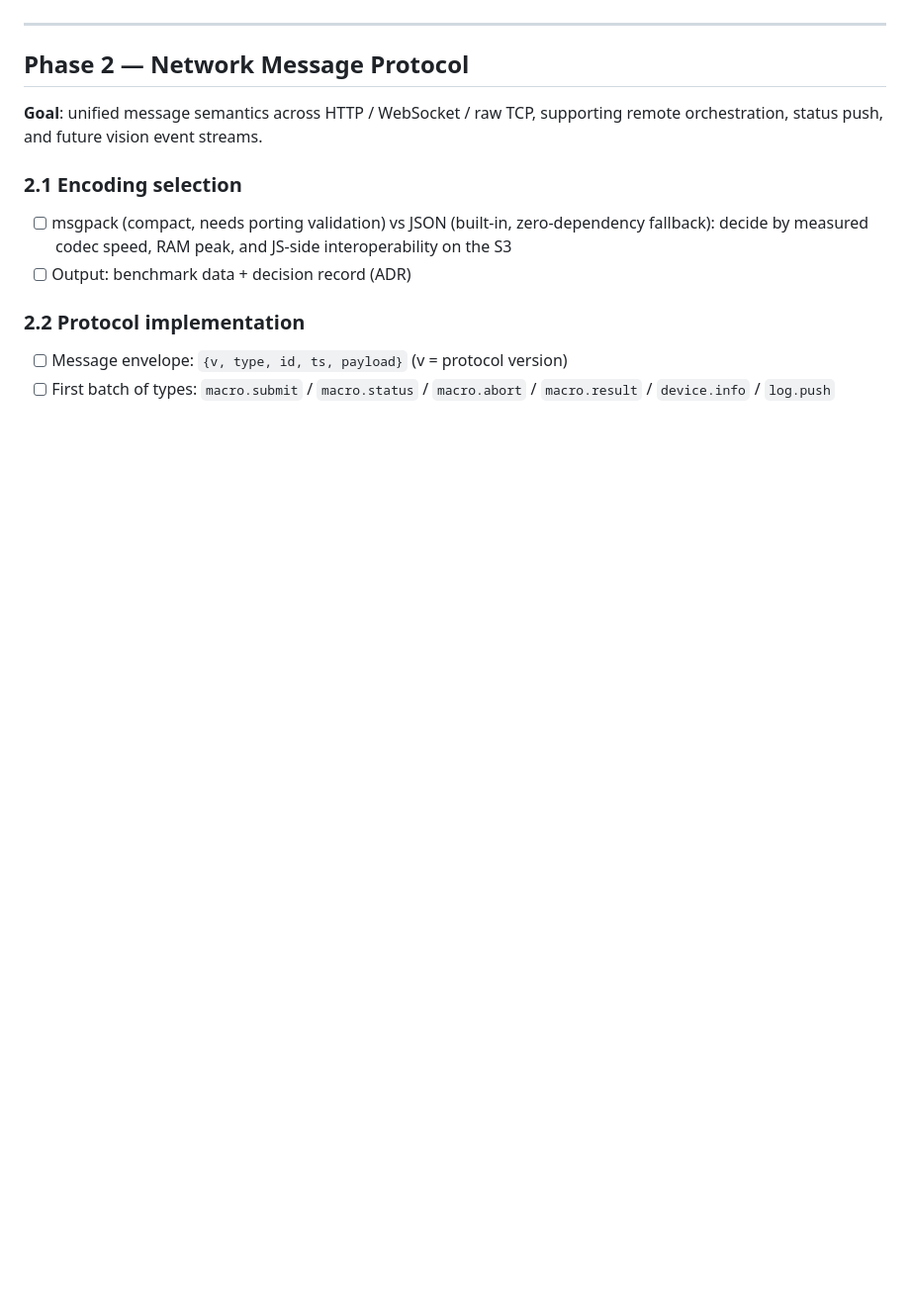
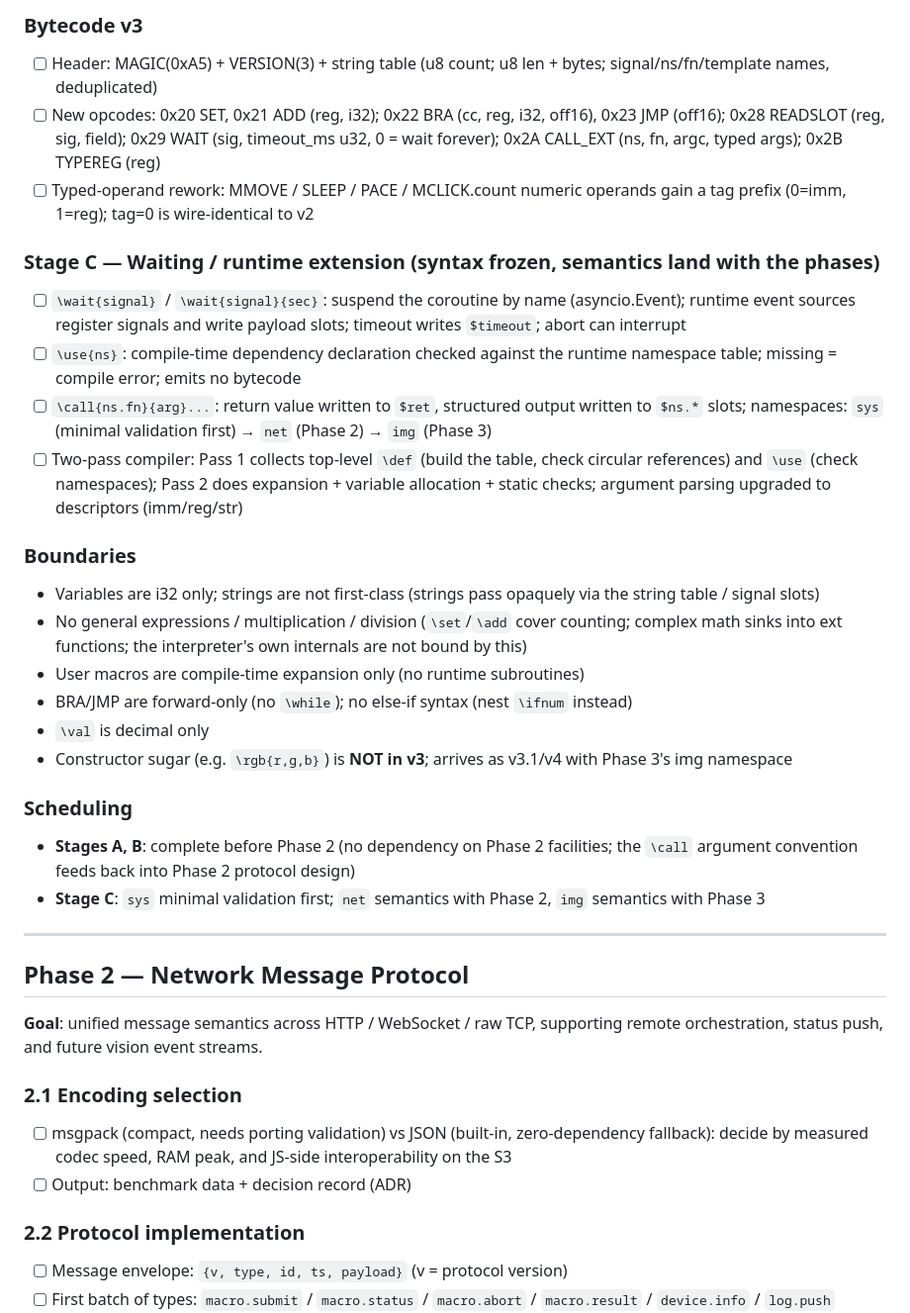
Before and after one commit to pnck/mycro, a Markdown page: ROADMAP.md, the part around one of its changes. Shown at 99% size. Drawn GitHub-style; blank space fills up the shorter version.

```diff
--- a/ROADMAP.md
+++ b/ROADMAP.md
@@ -53,3 +83,25 @@
+### Bytecode v3
+- [ ] Header: MAGIC(0xA5) + VERSION(3) + string table (u8 count; u8 len + bytes; signal/ns/fn/template names, deduplicated)
+- [ ] New opcodes: 0x20 SET, 0x21 ADD (reg, i32); 0x22 BRA (cc, reg, i32, off16), 0x23 JMP (off16); 0x28 READSLOT (reg, sig, field); 0x29 WAIT (sig, timeout_ms u32, 0 = wait forever); 0x2A CALL_EXT (ns, fn, argc, typed args); 0x2B TYPEREG (reg)
+- [ ] Typed-operand rework: MMOVE / SLEEP / PACE / MCLICK.count numeric operands gain a tag prefix (0=imm, 1=reg); tag=0 is wire-identical to v2
+
+### Stage C — Waiting / runtime extension (syntax frozen, semantics land with the phases)
+- [ ] `\wait{signal}` / `\wait{signal}{sec}`: suspend the coroutine by name (asyncio.Event); runtime event sources register signals and write payload slots; timeout writes `$timeout`; abort can interrupt
+- [ ] `\use{ns}`: compile-time dependency declaration checked against the runtime namespace table; missing = compile error; emits no bytecode
+- [ ] `\call{ns.fn}{arg}...`: return value written to `$ret`, structured output written to `$ns.*` slots; namespaces: `sys` (minimal validation first) → `net` (Phase 2) → `img` (Phase 3)
+- [ ] Two-pass compiler: Pass 1 collects top-level `\def` (build the table, check circular references) and `\use` (check namespaces); Pass 2 does expansion + variable allocation + static checks; argument parsing upgraded to descriptors (imm/reg/str)
+
+### Boundaries
+- Variables are i32 only; strings are not first-class (strings pass opaquely via the string table / signal slots)
+- No general expressions / multiplication / division (`\set`/`\add` cover counting; complex math sinks into ext functions; the interpreter's own internals are not bound by this)
+- User macros are compile-time expansion only (no runtime subroutines)
+- BRA/JMP are forward-only (no `\while`); no else-if syntax (nest `\ifnum` instead)
+- `\val` is decimal only
+- Constructor sugar (e.g. `\rgb{r,g,b}`) is **NOT in v3**; arrives as v3.1/v4 with Phase 3's img namespace
+
+### Scheduling
+- **Stages A, B**: complete before Phase 2 (no dependency on Phase 2 facilities; the `\call` argument convention feeds back into Phase 2 protocol design)
+- **Stage C**: `sys` minimal validation first; `net` semantics with Phase 2, `img` semantics with Phase 3
 
 ---
 
```
Also changed, not shown: other parts of ROADMAP.md (+35 -5 lines), AGENTS.md (+1 -2 lines).
